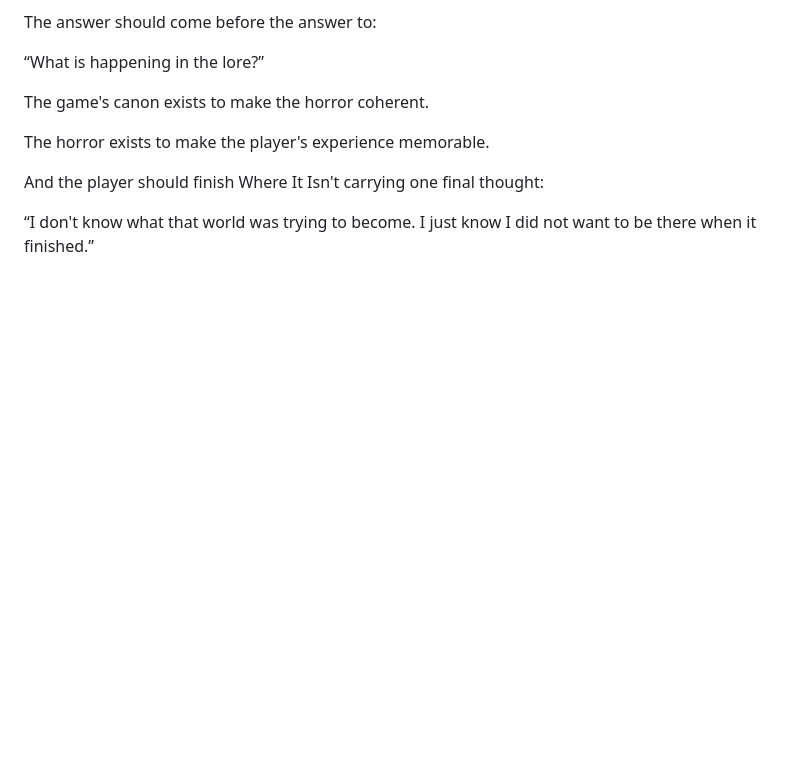
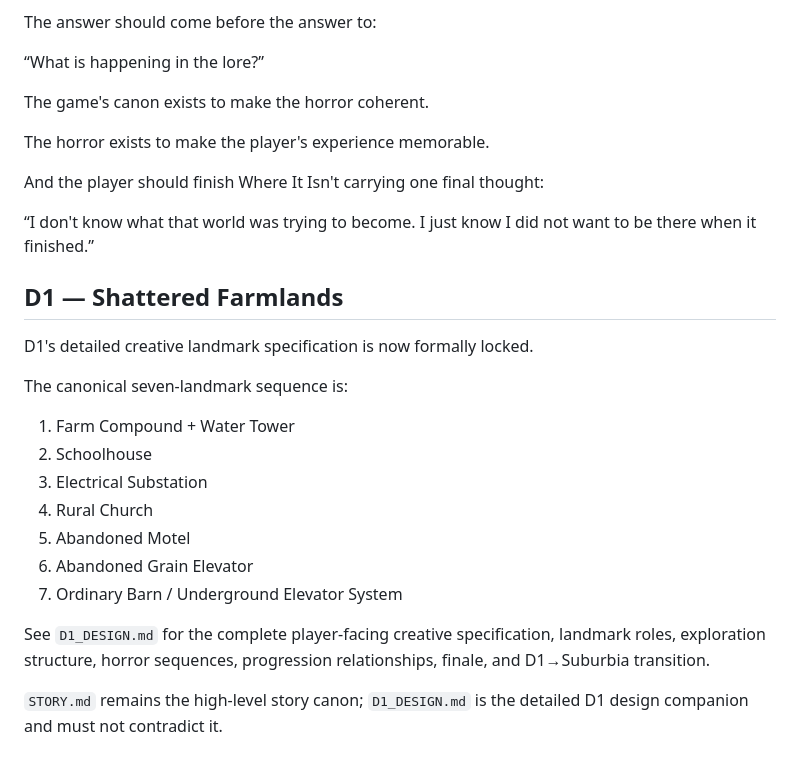
Before and after one commit to GRothIsMonkey/WhereItIsnt, a Markdown page: STORY.md, the part around the change. GitHub-like rendering; blank space fills up the shorter version.

```diff
--- a/STORY.md
+++ b/STORY.md
@@ -2821,3 +2821,20 @@ The horror exists to make the player's experience memorable.
 And the player should finish Where It Isn't carrying one final thought:
 
 “I don't know what that world was trying to become. I just know I did not want to be there when it finished.”
+## D1 — Shattered Farmlands
+
+D1's detailed creative landmark specification is now formally locked.
+
+The canonical seven-landmark sequence is:
+
+1. Farm Compound + Water Tower
+2. Schoolhouse
+3. Electrical Substation
+4. Rural Church
+5. Abandoned Motel
+6. Abandoned Grain Elevator
+7. Ordinary Barn / Underground Elevator System
+
+See `D1_DESIGN.md` for the complete player-facing creative specification, landmark roles, exploration structure, horror sequences, progression relationships, finale, and D1→Suburbia transition.
+
+`STORY.md` remains the high-level story canon; `D1_DESIGN.md` is the detailed D1 design companion and must not contradict it.
```
